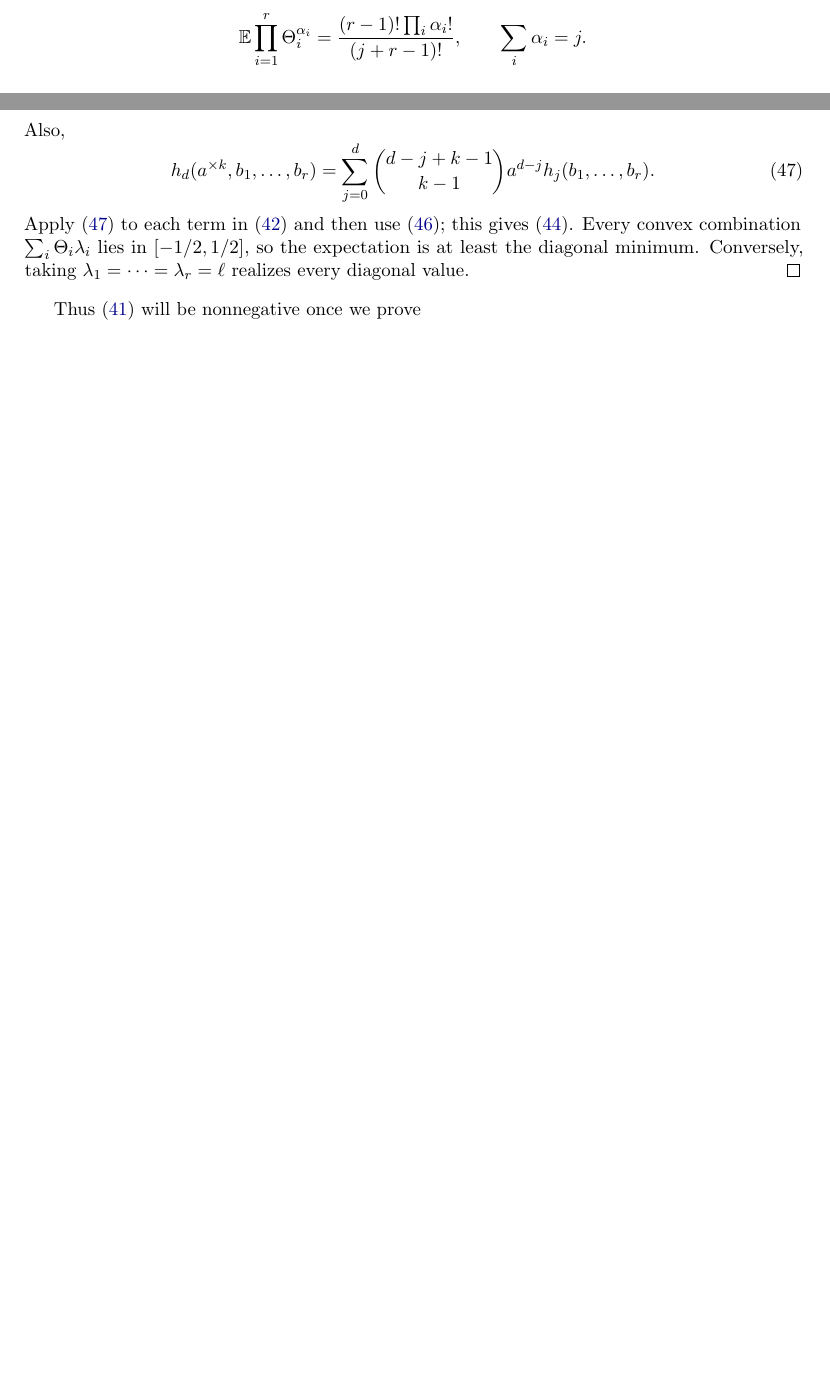
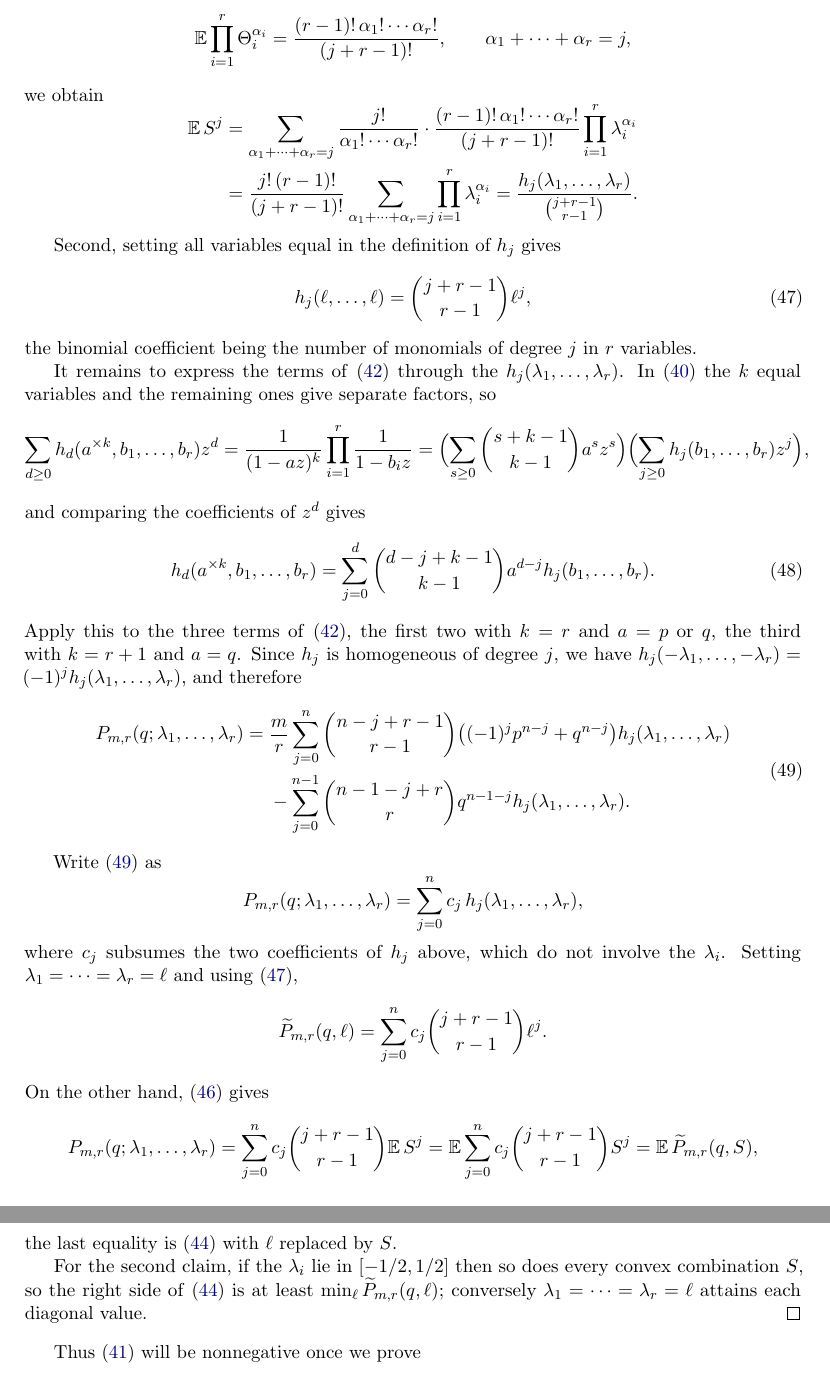
Before and after one commit to hongseok-yang/neural-combinatorics, a LaTeX paper (papers/oddcyele_bound/paper_new_region2_v2.tex): two parts of pages 22 and 23 of 55 before the commit and two parts of pages 23 and 24 of 56 after it, joined at a grey line, cut so that both start at the same text, the shorter picture padded with empty space. Compiled offline with pdfLaTeX.

Commit message:
Update paper_new_region2_v2.tex
Revise up to 4.4

```diff
--- a/papers/oddcyele_bound/paper_new_region2_v2.tex
+++ b/papers/oddcyele_bound/paper_new_region2_v2.tex
@@ -1622,20 +1633,86 @@ Indeed, expand the power and use
 \[
  \E\prod_{i=1}^r\Theta_i^{\alpha_i}
- =\frac{(r-1)!\prod_i\alpha_i!}{(j+r-1)!},
- \qquad \sum_i\alpha_i=j.
-\]
-Also,
+ =\frac{(r-1)!\,\alpha_1!\cdots\alpha_r!}{(j+r-1)!},
+ \qquad \alpha_1+\cdots+\alpha_r=j,
+\]
+we obtain
+\[
+\begin{aligned}
+ \E\,S^j
+ &=\sum_{\alpha_1+\cdots+\alpha_r=j}
+   \frac{j!}{\alpha_1!\cdots\alpha_r!}
+   \cdot\frac{(r-1)!\,\alpha_1!\cdots\alpha_r!}{(j+r-1)!}
+   \prod_{i=1}^r\lambda_i^{\alpha_i}\\
+ &=\frac{j!\,(r-1)!}{(j+r-1)!}
+   \sum_{\alpha_1+\cdots+\alpha_r=j}\prod_{i=1}^r\lambda_i^{\alpha_i}
+ =\frac{h_j(\lambda_1,\ldots,\lambda_r)}{\binom{j+r-1}{r-1}}.
+\end{aligned}
+\]
+
+Second, setting all variables equal in the definition of $h_j$ gives
+\begin{equation}\label{eq:dense-h-diagonal}
+ h_j(\ell,\ldots,\ell)=\binom{j+r-1}{r-1}\ell^j,
+\end{equation}
+the binomial coefficient being the number of monomials of degree $j$ in $r$
+variables.
+
+It remains to express the terms of \eqref{eq:dense-Pmr} through the
+$h_j(\lambda_1,\ldots,\lambda_r)$.  In \eqref{eq:dense-h-gf} the $k$ equal
+variables and the remaining ones give separate factors, so
+\[
+ \sum_{d\ge0}h_d(a^{\times k},b_1,\ldots,b_r)z^d
+ =\frac1{(1-az)^k}\prod_{i=1}^r\frac1{1-b_iz}
+ =\Bigl(\sum_{s\ge0}\binom{s+k-1}{k-1}a^sz^s\Bigr)
+  \Bigl(\sum_{j\ge0}h_j(b_1,\ldots,b_r)z^j\Bigr),
+\]
+and comparing the coefficients of $z^d$ gives
 \begin{equation}\label{eq:dense-h-split}
  h_d(a^{\times k},b_1,\ldots,b_r)
  =\sum_{j=0}^d
    \binom{d-j+k-1}{k-1}a^{d-j}h_j(b_1,\ldots,b_r).
 \end{equation}
-Apply \eqref{eq:dense-h-split} to each term in \eqref{eq:dense-Pmr} and then
-use \eqref{eq:dense-dirichlet-moment}; this gives
-\eqref{eq:dense-dirichlet-identity}.  Every convex combination
-$\sum_i\Theta_i\lambda_i$ lies in $[-1/2,1/2]$, so the expectation is
-at least the diagonal minimum.  Conversely, taking
-$\lambda_1=\cdots=\lambda_r=\ell$ realizes every diagonal value.
+Apply this to the three terms of \eqref{eq:dense-Pmr}, the first two with
+$k=r$ and $a=p$ or $q$, the third with $k=r+1$ and $a=q$.  Since $h_j$ is
+homogeneous of degree $j$, we have
+$h_j(-\lambda_1,\ldots,-\lambda_r)=(-1)^jh_j(\lambda_1,\ldots,\lambda_r)$,
+and therefore
+\begin{equation}\label{eq:dense-P-in-h}
+\begin{aligned}
+ P_{m,r}(q;\lambda_1,\ldots,\lambda_r)
+ ={}&\frac mr\sum_{j=0}^{n}\binom{n-j+r-1}{r-1}
+      \bigl((-1)^jp^{n-j}+q^{n-j}\bigr)
+      h_j(\lambda_1,\ldots,\lambda_r)\\
+ &-\sum_{j=0}^{n-1}\binom{n-1-j+r}{r}q^{n-1-j}
+      h_j(\lambda_1,\ldots,\lambda_r).
+\end{aligned}
+\end{equation}
+
+
+Write \eqref{eq:dense-P-in-h} as
+\[
+ P_{m,r}(q;\lambda_1,\ldots,\lambda_r)
+ =\sum_{j=0}^nc_j\,h_j(\lambda_1,\ldots,\lambda_r),
+\]
+where $c_j$ subsumes the two coefficients of $h_j$ above, which do not
+involve the $\lambda_i$.  Setting $\lambda_1=\cdots=\lambda_r=\ell$ and
+using \eqref{eq:dense-h-diagonal},
+\[
+ \widetilde P_{m,r}(q,\ell)
+ =\sum_{j=0}^nc_j\binom{j+r-1}{r-1}\ell^j.
+\]
+On the other hand, \eqref{eq:dense-dirichlet-moment} gives
+\[
+ P_{m,r}(q;\lambda_1,\ldots,\lambda_r)
+ =\sum_{j=0}^nc_j\binom{j+r-1}{r-1}\E\,S^j
+ =\E\sum_{j=0}^nc_j\binom{j+r-1}{r-1}S^j
+ =\E\,\widetilde P_{m,r}(q,S),
+\]
+the last equality is \eqref{eq:dense-dirichlet-identity} with $\ell$ replaced by $S$.
+
+For the second claim, if the $\lambda_i$ lie in $[-1/2,1/2]$ then so does every convex
+combination $S$, so the right side of \eqref{eq:dense-dirichlet-identity} is
+at least $\min_\ell\widetilde P_{m,r}(q,\ell)$; conversely
+$\lambda_1=\cdots=\lambda_r=\ell$ attains each diagonal value.
 \end{proof}
 
 Thus \eqref{eq:dense-expansion} will be nonnegative once we prove
```
Also changed, not shown: papers/oddcyele_bound/paper_new_region2_v2.tex (21 more changed lines).
